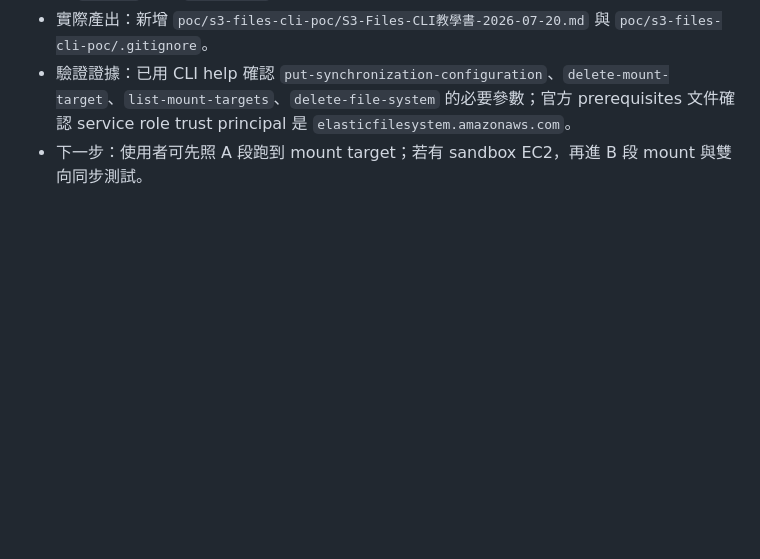
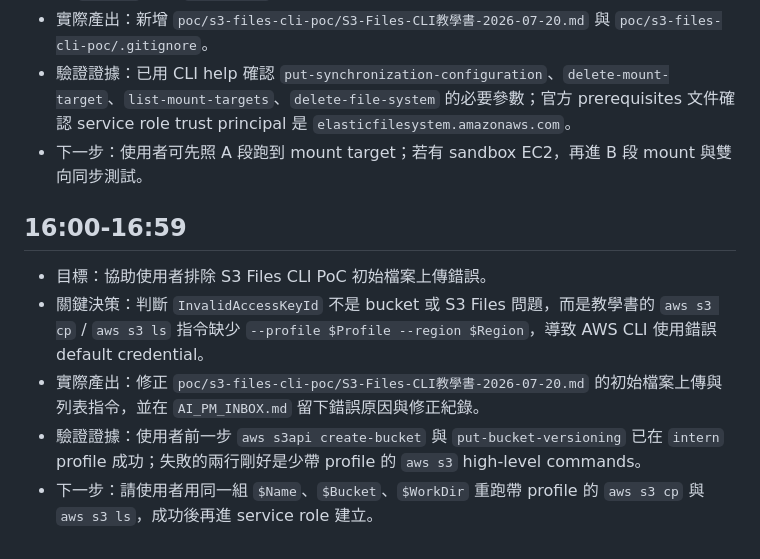
Before and after one commit to gt52bts-dotcom/internship-tech-radar, a Markdown page: ai-execution-trace/daily/2026-07-20.md, the part around the change. Drawn GitHub-style; blank space fills up the shorter version.

Commit message:
Fix S3 Files guide profile usage

```diff
--- a/ai-execution-trace/daily/2026-07-20.md
+++ b/ai-execution-trace/daily/2026-07-20.md
@@ -119,3 +119,11 @@
 - 實際產出：新增 `poc/s3-files-cli-poc/S3-Files-CLI教學書-2026-07-20.md` 與 `poc/s3-files-cli-poc/.gitignore`。
 - 驗證證據：已用 CLI help 確認 `put-synchronization-configuration`、`delete-mount-target`、`list-mount-targets`、`delete-file-system` 的必要參數；官方 prerequisites 文件確認 service role trust principal 是 `elasticfilesystem.amazonaws.com`。
 - 下一步：使用者可先照 A 段跑到 mount target；若有 sandbox EC2，再進 B 段 mount 與雙向同步測試。
+
+## 16:00-16:59
+
+- 目標：協助使用者排除 S3 Files CLI PoC 初始檔案上傳錯誤。
+- 關鍵決策：判斷 `InvalidAccessKeyId` 不是 bucket 或 S3 Files 問題，而是教學書的 `aws s3 cp` / `aws s3 ls` 指令缺少 `--profile $Profile --region $Region`，導致 AWS CLI 使用錯誤 default credential。
+- 實際產出：修正 `poc/s3-files-cli-poc/S3-Files-CLI教學書-2026-07-20.md` 的初始檔案上傳與列表指令，並在 `AI_PM_INBOX.md` 留下錯誤原因與修正紀錄。
+- 驗證證據：使用者前一步 `aws s3api create-bucket` 與 `put-bucket-versioning` 已在 `intern` profile 成功；失敗的兩行剛好是少帶 profile 的 `aws s3` high-level commands。
+- 下一步：請使用者用同一組 `$Name`、`$Bucket`、`$WorkDir` 重跑帶 profile 的 `aws s3 cp` 與 `aws s3 ls`，成功後再進 service role 建立。
```
Also changed, not shown: AI_PM_INBOX.md (+1 -0 lines), poc/s3-files-cli-poc/S3-Files-CLI教學書-2026-07-20.md (+2 -2 lines).
